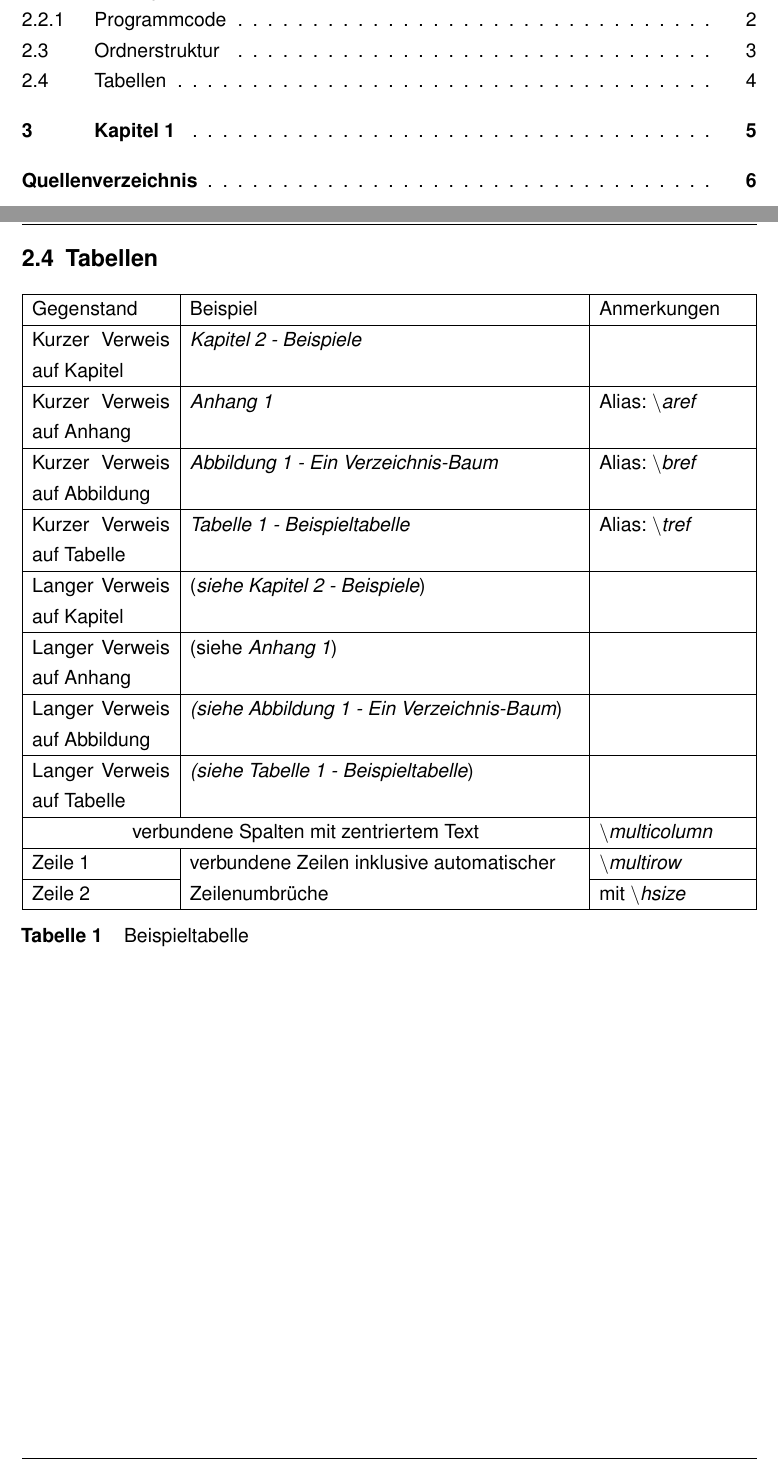
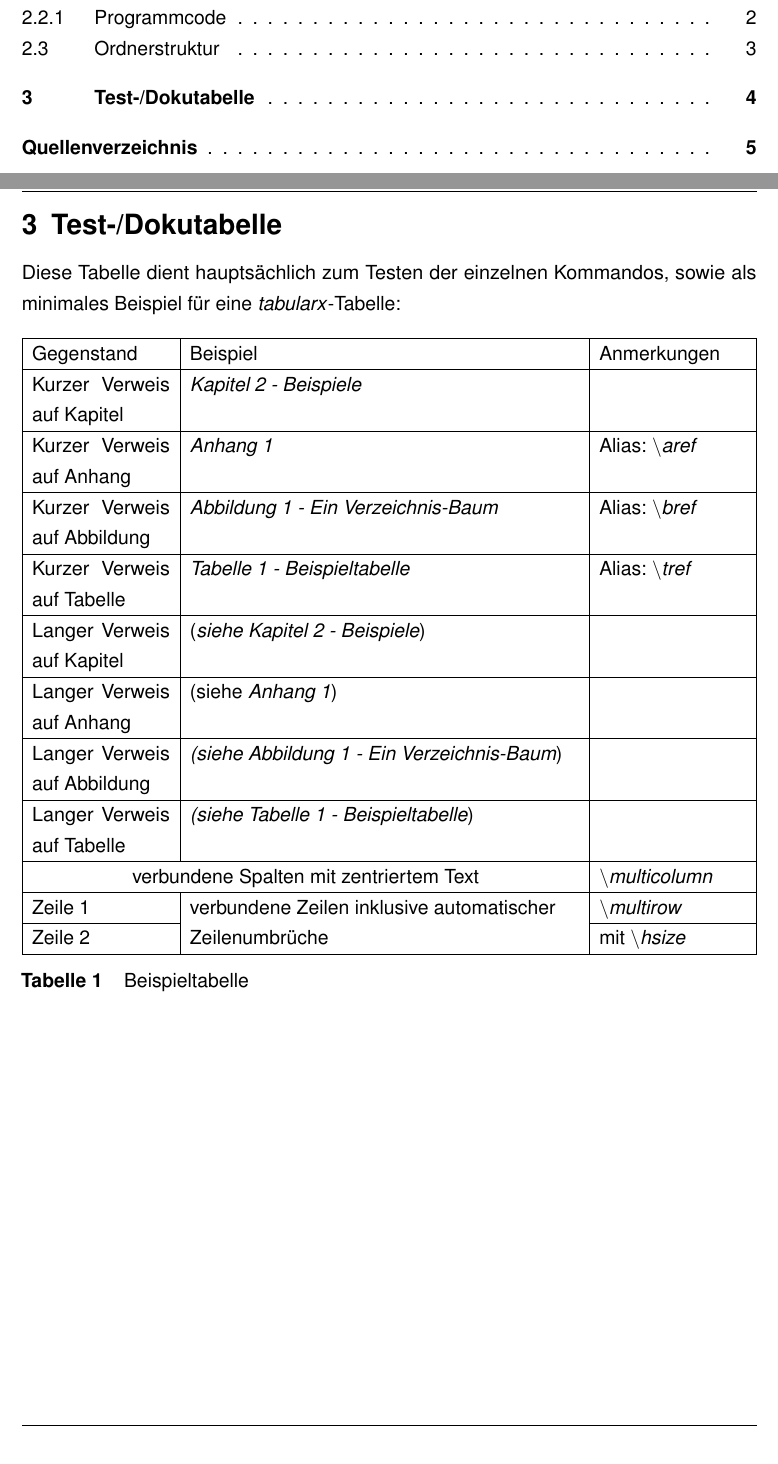
Before and after one commit to ba-latex/Vorlage-Latex, a LaTeX document (Latex/main.tex, which reads Latex/inhalt/Kapitel1.tex, Latex/vorlage/vorlage.tex): two parts of pages 2 and 11 of 18 before the commit and two parts of pages 2 and 11 of 17 after it, joined at a grey line, cut so that both start at the same text. Compiled offline with pdfLaTeX.

Commit message:
Kapitel1.tex weiter angepasst, blindtext entfernt weil unnötig

```diff
--- a/Latex/inhalt/Kapitel1.tex
+++ b/Latex/inhalt/Kapitel1.tex
@@ -71,8 +71,8 @@ Siehe Quelltext.
                 .4 vorlage.tex.
     }{Ein Verzeichnis-Baum}{beispielbaum}
 
-\subsection{Tabellen}
-
+\section{Test-/Dokutabelle}
+Diese Tabelle dient hauptsächlich zum Testen der einzelnen Kommandos, sowie als minimales Beispiel für eine \emph{tabularx}-Tabelle:
 \begin{table}[H]
 \begin{tabularx}{\columnwidth}{|p{3cm}|X|p{.2\columnwidth}|}
 \hline
@@ -104,6 +104,3 @@ Zeile 2 & & mit \emph{\textbackslash hsize}\\
 \caption{Beispieltabelle}
 \label{beispieltabelle}
 \end{table}
-
-\section{Kapitel 1}
-\blindtext
--- a/Latex/vorlage/vorlage.tex
+++ b/Latex/vorlage/vorlage.tex
@@ -74,7 +74,6 @@
 \usepackage{csquotes}
 \usepackage{listings}
 \usepackage{tikz}
-\usepackage{blindtext}
 \usepackage{dirtree}
 \usepackage{varwidth}
 
```
